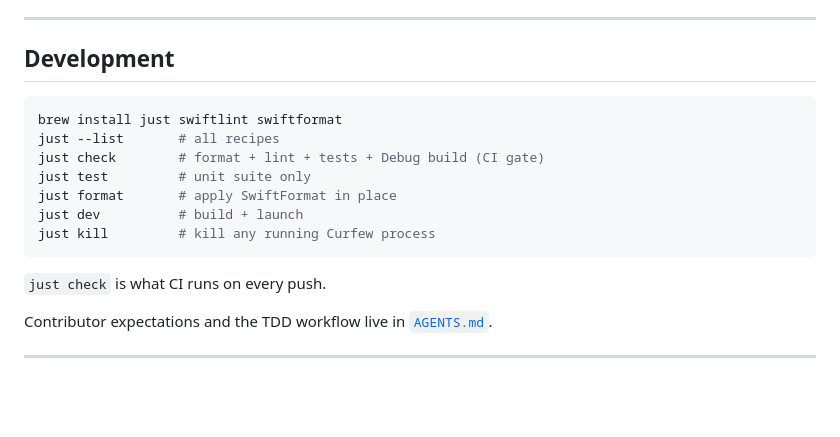
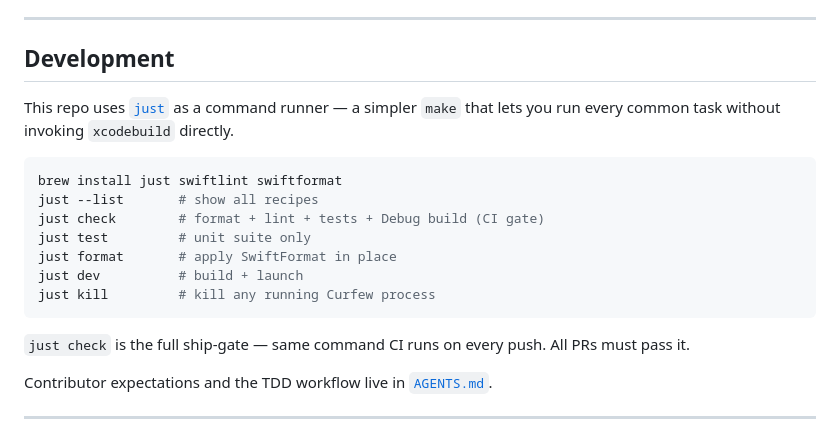
Before and after one commit to TheHypertextStudio/curfew, a Markdown page: README.md, the part around the change. GitHub-like rendering; blank space fills up the shorter version.

Commit message:
docs: restore just description in README development section
Co-Authored-By: Claude Sonnet 4.6 <noreply@anthropic.com>

````diff
--- a/README.md
+++ b/README.md
@@ -138,9 +138,11 @@ Press ⌘R to run. First launch opens Getting Started, which walks through sched
 
 ## Development
 
+This repo uses [`just`](https://github.com/casey/just) as a command runner — a simpler `make` that lets you run every common task without invoking `xcodebuild` directly.
+
 ```bash
 brew install just swiftlint swiftformat
-just --list       # all recipes
+just --list       # show all recipes
 just check        # format + lint + tests + Debug build (CI gate)
 just test         # unit suite only
 just format       # apply SwiftFormat in place
@@ -148,7 +150,7 @@ just dev          # build + launch
 just kill         # kill any running Curfew process
 ```
 
-`just check` is what CI runs on every push.
+`just check` is the full ship-gate — same command CI runs on every push. All PRs must pass it.
 
 Contributor expectations and the TDD workflow live in [`AGENTS.md`](AGENTS.md).
 
````
